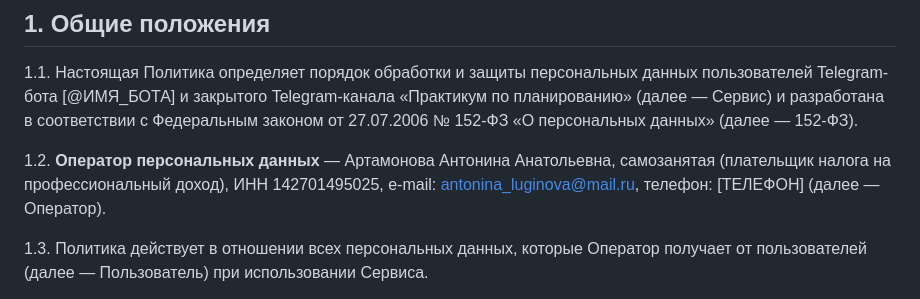
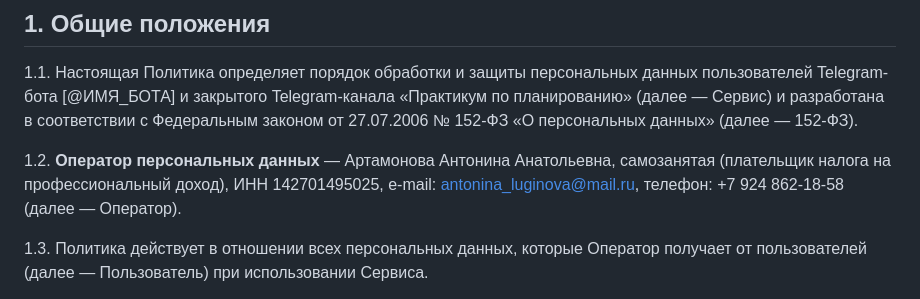
Before and after one commit to luginovaevgenia-boop/claude-praktikum, a Markdown page: docs/2-politika-konfidencialnosti.md, the part around the change. GitHub-like rendering.

```diff
--- a/docs/2-politika-konfidencialnosti.md
+++ b/docs/2-politika-konfidencialnosti.md
@@ -9,7 +9,7 @@
 
 1.1. Настоящая Политика определяет порядок обработки и защиты персональных данных пользователей Telegram-бота [@ИМЯ_БОТА] и закрытого Telegram-канала «Практикум по планированию» (далее — Сервис) и разработана в соответствии с Федеральным законом от 27.07.2006 № 152-ФЗ «О персональных данных» (далее — 152-ФЗ).
 
-1.2. **Оператор персональных данных** — Артамонова Антонина Анатольевна, самозанятая (плательщик налога на профессиональный доход), ИНН 142701495025, e-mail: antonina_luginova@mail.ru, телефон: [ТЕЛЕФОН] (далее — Оператор).
+1.2. **Оператор персональных данных** — Артамонова Антонина Анатольевна, самозанятая (плательщик налога на профессиональный доход), ИНН 142701495025, e-mail: antonina_luginova@mail.ru, телефон: +7 924 862-18-58 (далее — Оператор).
 
 1.3. Политика действует в отношении всех персональных данных, которые Оператор получает от пользователей (далее — Пользователь) при использовании Сервиса.
 
```
Also changed, not shown: docs/1-oferta.md (+2 -2 lines), docs/3-soglasie-na-obrabotku-pd.md (+1 -1 lines).
